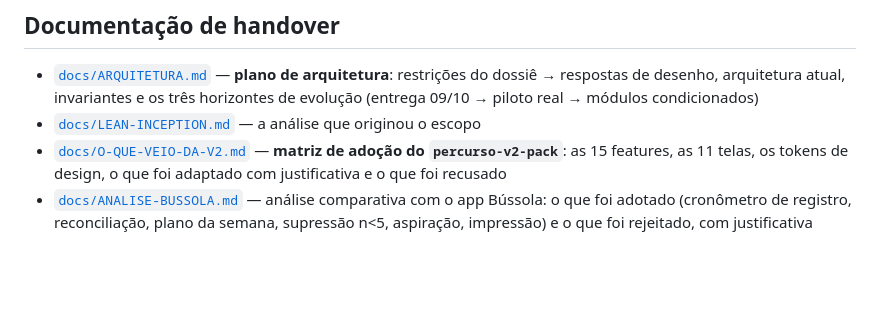
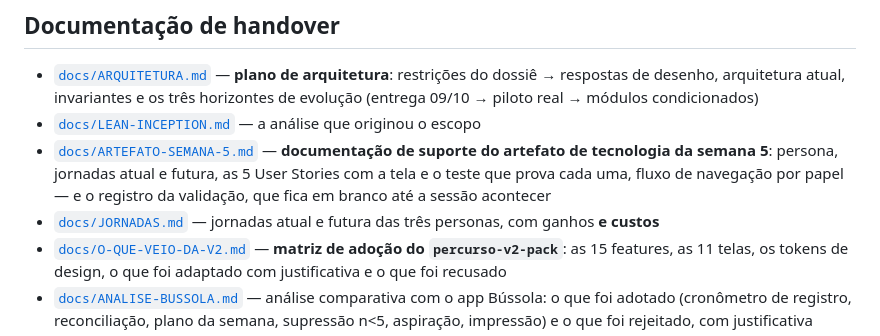
Before and after one commit to igorregoir-lgtm/percurso-mvp, a Markdown page: README.md, the part around the change. Rendered like a GitHub page; blank space fills up the shorter version.

```diff
--- a/README.md
+++ b/README.md
@@ -306,6 +306,8 @@ cd prototipo-figma && python3 -m http.server 8765
 
 - [`docs/ARQUITETURA.md`](docs/ARQUITETURA.md) — **plano de arquitetura**: restrições do dossiê → respostas de desenho, arquitetura atual, invariantes e os três horizontes de evolução (entrega 09/10 → piloto real → módulos condicionados)
 - [`docs/LEAN-INCEPTION.md`](docs/LEAN-INCEPTION.md) — a análise que originou o escopo
+- [`docs/ARTEFATO-SEMANA-5.md`](docs/ARTEFATO-SEMANA-5.md) — **documentação de suporte do artefato de tecnologia da semana 5**: persona, jornadas atual e futura, as 5 User Stories com a tela e o teste que prova cada uma, fluxo de navegação por papel — e o registro da validação, que fica em branco até a sessão acontecer
+- [`docs/JORNADAS.md`](docs/JORNADAS.md) — jornadas atual e futura das três personas, com ganhos **e custos**
 - [`docs/O-QUE-VEIO-DA-V2.md`](docs/O-QUE-VEIO-DA-V2.md) — **matriz de adoção do `percurso-v2-pack`**: as 15 features, as 11 telas, os tokens de design, o que foi adaptado com justificativa e o que foi recusado
 - [`docs/ANALISE-BUSSOLA.md`](docs/ANALISE-BUSSOLA.md) — análise comparativa com o app Bússola: o que foi adotado (cronômetro de registro, reconciliação, plano da semana, supressão n<5, aspiração, impressão) e o que foi rejeitado, com justificativa
 - [`docs/MODELO-DE-DADOS.md`](docs/MODELO-DE-DADOS.md) — entidades, relações e atributos
```
Also changed, not shown: docs/ARTEFATO-SEMANA-5.md (added, +203 -0 lines).
